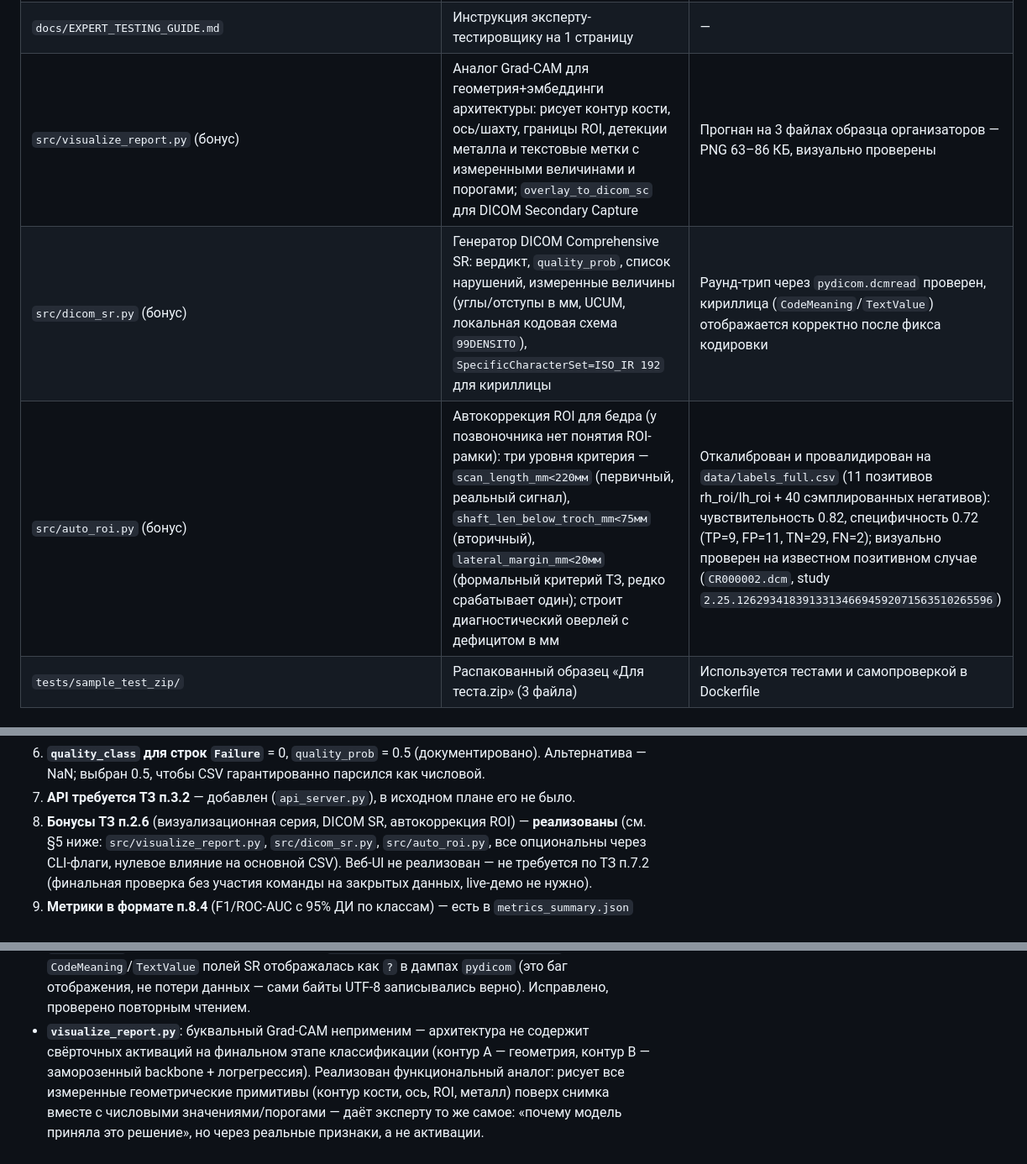
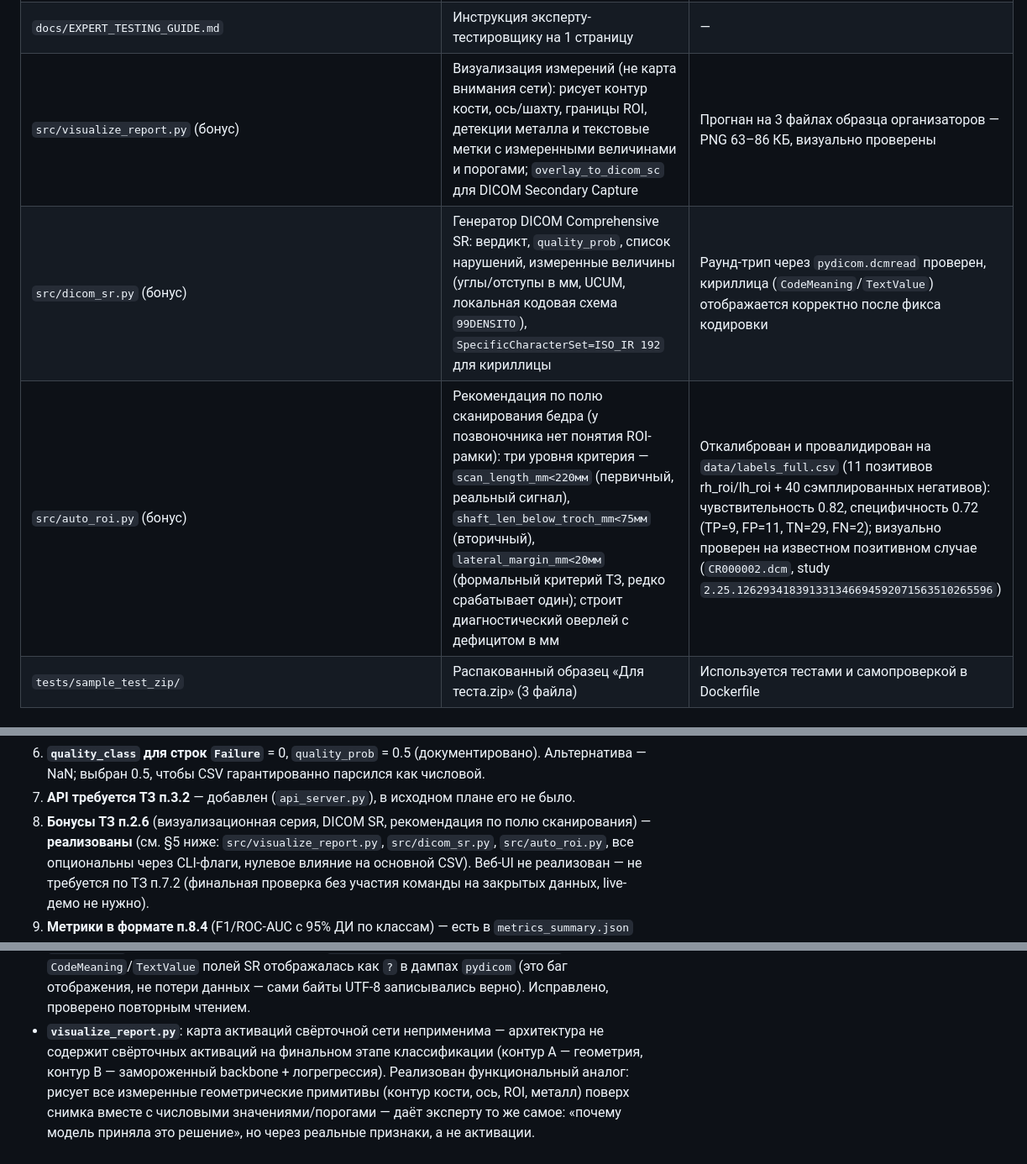
Before and after one commit to neuropeopleteam-afk/densitoai, a Markdown page: docs/ENGINEERING_REPORT.md, 3 parts joined by grey strips. Shown at 84% size. Rendered like a GitHub page.

```diff
--- a/docs/ENGINEERING_REPORT.md
+++ b/docs/ENGINEERING_REPORT.md
@@ -22,9 +22,9 @@
 | `models/torch_home/hub/checkpoints/efficientnet_b0_rwightman-7f5810bc.pth` | Веса backbone (21 МБ) для офлайн-работы | Используется инференсом (лог «backbone ready») |
 | `README.md` | 14 разделов по чек-листу ТЗ п.5 + руководства пользователя/развёртывания + обучение + честные ограничения по критериям + TODO | — |
 | `docs/EXPERT_TESTING_GUIDE.md` | Инструкция эксперту-тестировщику на 1 страницу | — |
-| `src/visualize_report.py` (бонус) | Аналог Grad-CAM для геометрия+эмбеддинги архитектуры: рисует контур кости, ось/шахту, границы ROI, детекции металла и текстовые метки с измеренными величинами и порогами; `overlay_to_dicom_sc` для DICOM Secondary Capture | Прогнан на 3 файлах образца организаторов — PNG 63–86 КБ, визуально проверены |
+| `src/visualize_report.py` (бонус) | Визуализация измерений (не карта внимания сети): рисует контур кости, ось/шахту, границы ROI, детекции металла и текстовые метки с измеренными величинами и порогами; `overlay_to_dicom_sc` для DICOM Secondary Capture | Прогнан на 3 файлах образца организаторов — PNG 63–86 КБ, визуально проверены |
 | `src/dicom_sr.py` (бонус) | Генератор DICOM Comprehensive SR: вердикт, `quality_prob`, список нарушений, измеренные величины (углы/отступы в мм, UCUM, локальная кодовая схема `99DENSITO`), `SpecificCharacterSet=ISO_IR 192` для кириллицы | Раунд-трип через `pydicom.dcmread` проверен, кириллица (`CodeMeaning`/`TextValue`) отображается корректно после фикса кодировки |
-| `src/auto_roi.py` (бонус) | Автокоррекция ROI для бедра (у позвоночника нет понятия ROI-рамки): три уровня критерия — `scan_length_mm<220мм` (первичный, реальный сигнал), `shaft_len_below_troch_mm<75мм` (вторичный), `lateral_margin_mm<20мм` (формальный критерий ТЗ, редко срабатывает один); строит диагностический оверлей с дефицитом в мм | Откалиброван и провалидирован на `data/labels_full.csv` (11 позитивов rh_roi/lh_roi + 40 сэмплированных негативов): чувствительность 0.82, специфичность 0.72 (TP=9, FP=11, TN=29, FN=2); визуально проверен на известном позитивном случае (`CR000002.dcm`, study `2.25.126293418391331346694592071563510265596`) |
+| `src/auto_roi.py` (бонус) | Рекомендация по полю сканирования бедра (у позвоночника нет понятия ROI-рамки): три уровня критерия — `scan_length_mm<220мм` (первичный, реальный сигнал), `shaft_len_below_troch_mm<75мм` (вторичный), `lateral_margin_mm<20мм` (формальный критерий ТЗ, редко срабатывает один); строит диагностический оверлей с дефицитом в мм | Откалиброван и провалидирован на `data/labels_full.csv` (11 позитивов rh_roi/lh_roi + 40 сэмплированных негативов): чувствительность 0.82, специфичность 0.72 (TP=9, FP=11, TN=29, FN=2); визуально проверен на известном позитивном случае (`CR000002.dcm`, study `2.25.126293418391331346694592071563510265596`) |
 | `tests/sample_test_zip/` | Распакованный образец «Для теста.zip» (3 файла) | Используется тестами и самопроверкой в Dockerfile |
 
 ## 2. Статус тестирования Docker
@@ -82,7 +82,7 @@ production-сервере (Docker 29.6.1). Результаты:
 6. **`quality_class` для строк `Failure`** = 0, `quality_prob` = 0.5 (документировано).
    Альтернатива — NaN; выбран 0.5, чтобы CSV гарантированно парсился как числовой.
 7. **API требуется ТЗ п.3.2** — добавлен (`api_server.py`), в исходном плане его не было.
-8. **Бонусы ТЗ п.2.6** (визуализационная серия, DICOM SR, автокоррекция ROI) — **реализованы**
+8. **Бонусы ТЗ п.2.6** (визуализационная серия, DICOM SR, рекомендация по полю сканирования) — **реализованы**
    (см. §5 ниже: `src/visualize_report.py`, `src/dicom_sr.py`, `src/auto_roi.py`, все опциональны
    через CLI-флаги, нулевое влияние на основной CSV). Веб-UI не реализован — не требуется по
    ТЗ п.7.2 (финальная проверка без участия команды на закрытых данных, live-демо не нужно).
@@ -138,9 +138,9 @@ core-пайплайн: подключены как последний шаг в
   кириллица в `CodeMeaning`/`TextValue` полей SR отображалась как `?` в дампах
   `pydicom` (это баг отображения, не потери данных — сами байты UTF-8 записывались
   верно). Исправлено, проверено повторным чтением.
-- **`visualize_report.py`**: буквальный Grad-CAM неприменим — архитектура не содержит
-  свёрточных активаций на финальном этапе классификации (контур A — геометрия,
-  контур B — заморозенный backbone + логрегрессия). Реализован функциональный аналог:
+- **`visualize_report.py`**: карта активаций свёрточной сети неприменима — архитектура не
+  содержит свёрточных активаций на финальном этапе классификации (контур A — геометрия,
+  контур B — замороженный backbone + логрегрессия). Реализован функциональный аналог:
   рисует все измеренные геометрические примитивы (контур кости, ось, ROI, металл) поверх
   снимка вместе с числовыми значениями/порогами — даёт эксперту то же самое: «почему
   модель приняла это решение», но через реальные признаки, а не активации.
```
Also changed, not shown: README.md (+12 -7 lines), docs/DZM_CONFORMANCE.md (+1 -1 lines).
